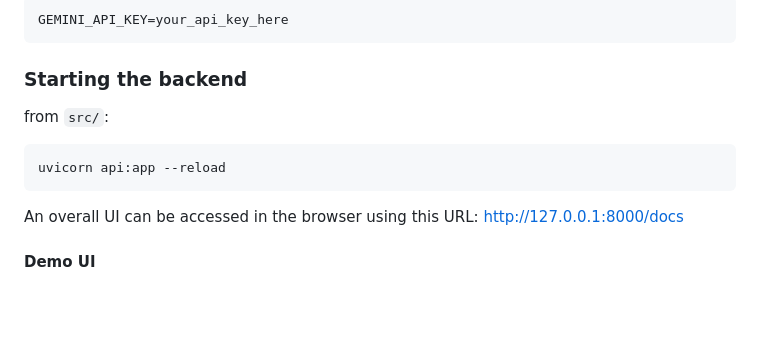
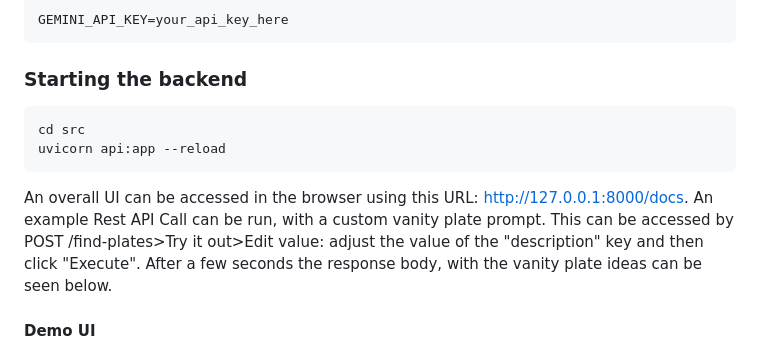
Before and after one commit to lobendan/ai_project, a Markdown page: README.md, the part around the change. GitHub-like rendering; blank space fills up the shorter version.

Commit message:
small readme improvements

````diff
--- a/README.md
+++ b/README.md
@@ -37,14 +37,12 @@ GEMINI_API_KEY=your_api_key_here
 
 ### Starting the backend
 
-
-
-
-from `src/`:
 ```bash
+cd src
 uvicorn api:app --reload
 ```
-An overall UI can be accessed in the browser using this URL: http://127.0.0.1:8000/docs
+An overall UI can be accessed in the browser using this URL: http://127.0.0.1:8000/docs.
+An example Rest API Call can be run, with a custom vanity plate prompt. This can be accessed by POST /find-plates>Try it out>Edit value: adjust the value of the "description" key and then click "Execute". After a few seconds the response body, with the vanity plate ideas can be seen below.
 
 #### Demo UI
 
````
